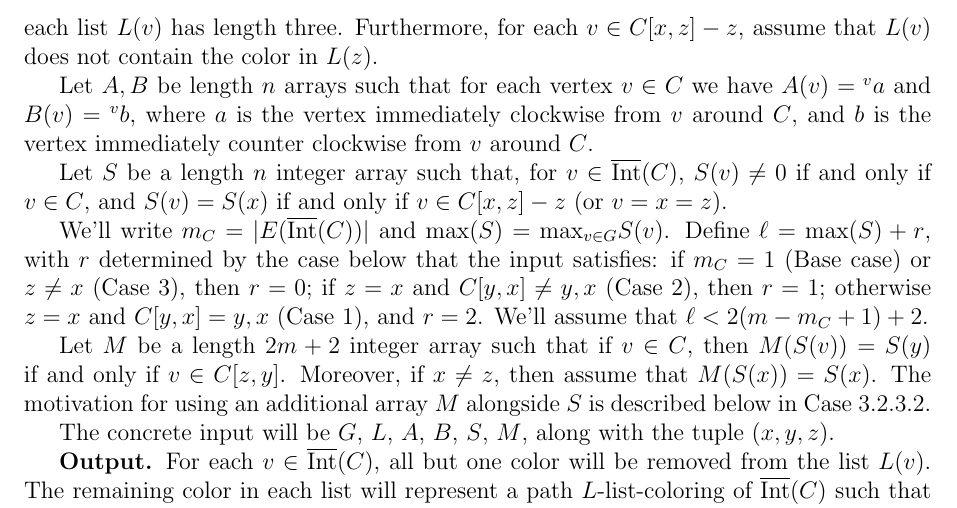
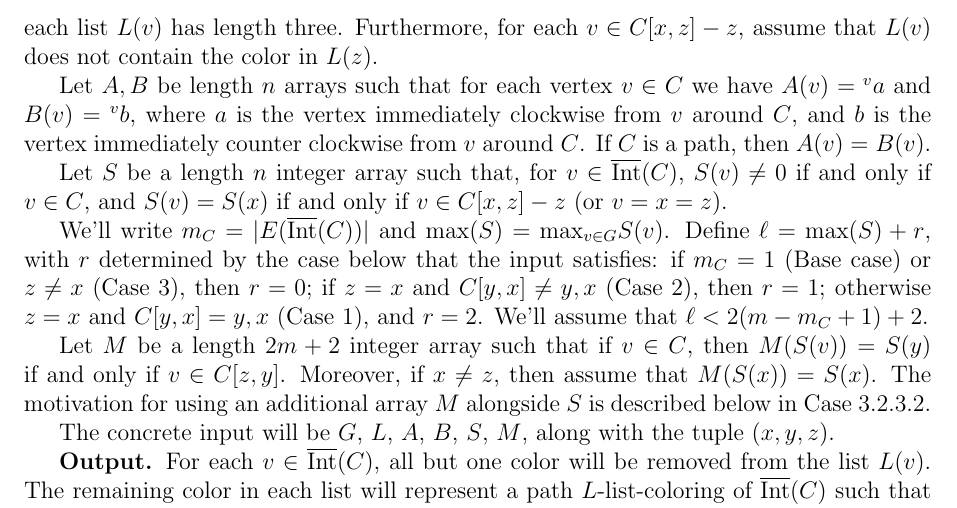
Before and after one commit to permutationlock/implpathcol_paper, a LaTeX paper (implpathcol.tex): part of page 11 of 16, cut so that both start at the same text. The pictures show the PDF file implpathcol.pdf that the author committed with the source.

Commit message:
path case clarification in p3choose

```diff
--- a/implpathcol.tex
+++ b/implpathcol.tex
@@ -1605,7 +1605,7 @@ $A(v)=\adj{v}{a}$ and $B(v)=\adj{v}{b}$, where
 $a$ is the vertex
 immediately clockwise from $v$ around $C$, and
 $b$ is the vertex immediately counter clockwise
-from $v$ around $C$.
+from $v$ around $C$. If $C$ is a path, then $A(v)=B(v)$.
 
 Let $S$ be a length $n$ integer array such
 that, for $v\in\graphintc(C)$, $S(v)\ne 0$ if and only if $v\in C$, and
```
Also changed, not shown: implpathcol.pdf.
